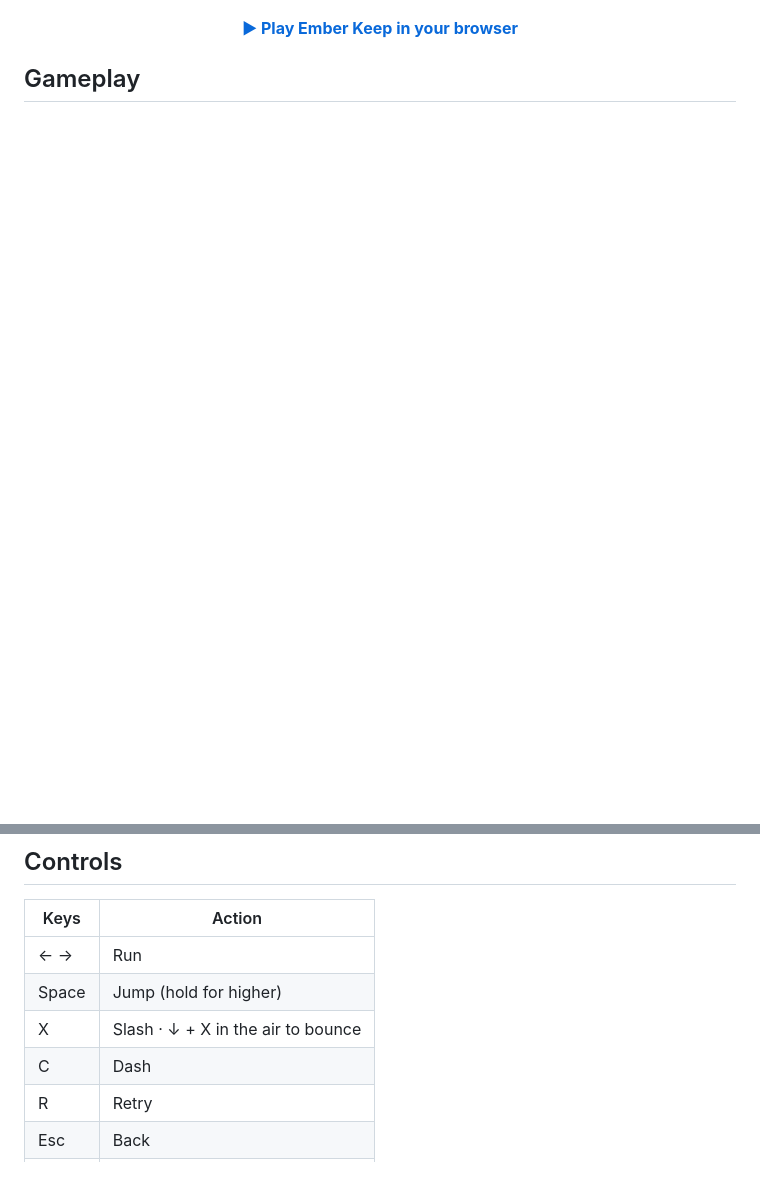
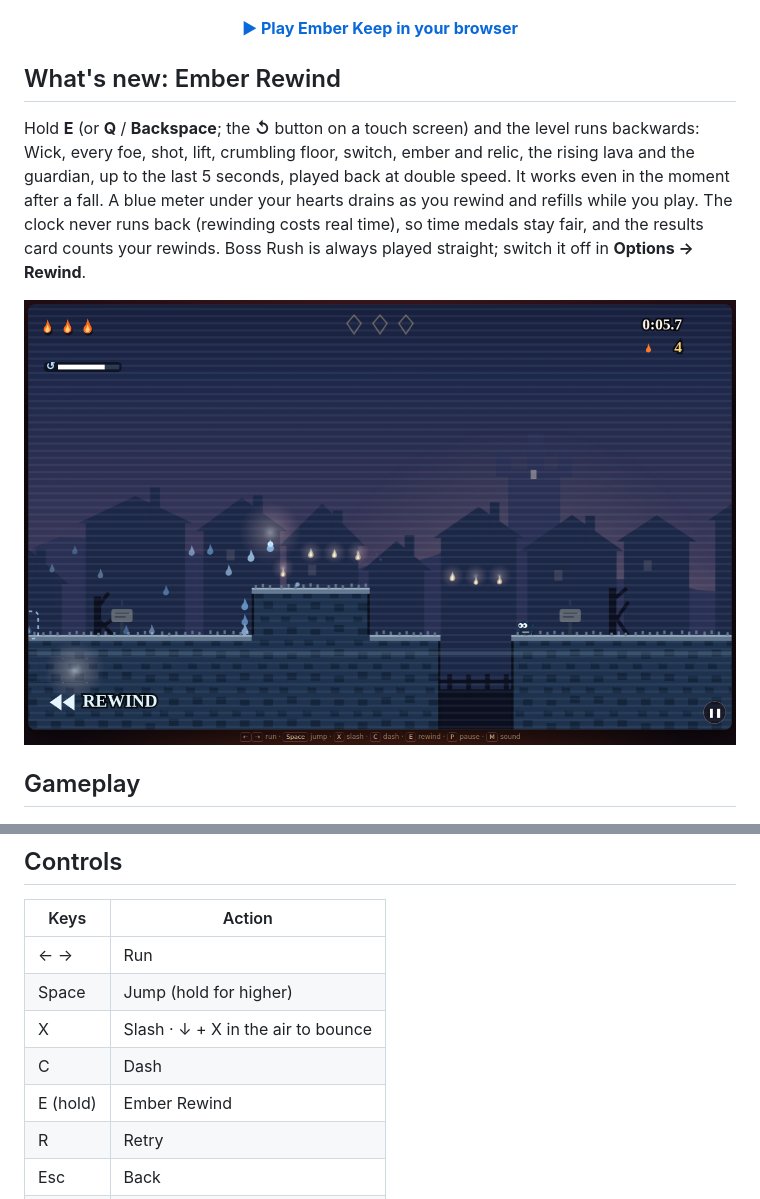
Before and after one commit to ai-llm-2030/TrueMarch_Games_Ember_Keep, a Markdown page: README.md, 2 parts joined by grey strips. GitHub-like rendering; pictures changed too: assets/screenshot-rewind.png (added); blank space fills up the shorter version.

```diff
--- a/README.md
+++ b/README.md
@@ -8,6 +8,14 @@
 
 <p align="center">
   <a href="https://ai-llm-2030.github.io/TrueMarch_Games_Ember_Keep/"><b>▶ Play Ember Keep in your browser</b></a>
+</p>
+
+## What's new: Ember Rewind
+
+Hold **E** (or **Q** / **Backspace**; the **↺** button on a touch screen) and the level runs backwards: Wick, every foe, shot, lift, crumbling floor, switch, ember and relic, the rising lava and the guardian, up to the last 5 seconds, played back at double speed. It works even in the moment after a fall. A blue meter under your hearts drains as you rewind and refills while you play. The clock never runs back (rewinding costs real time), so time medals stay fair, and the results card counts your rewinds. Boss Rush is always played straight; switch it off in **Options → Rewind**.
+
+<p align="center">
+  <img src="assets/screenshot-rewind.png" alt="Ember Rewind: pulling Wick back out of a fall" width="820">
 </p>
 
 ## Gameplay
@@ -31,6 +39,7 @@
 | Space | Jump (hold for higher) |
 | X | Slash · ↓ + X in the air to bounce |
 | C | Dash |
+| E (hold) | Ember Rewind |
 | R | Retry |
 | Esc | Back |
 | P | Pause |
```
Also changed, not shown: 1 other file.
